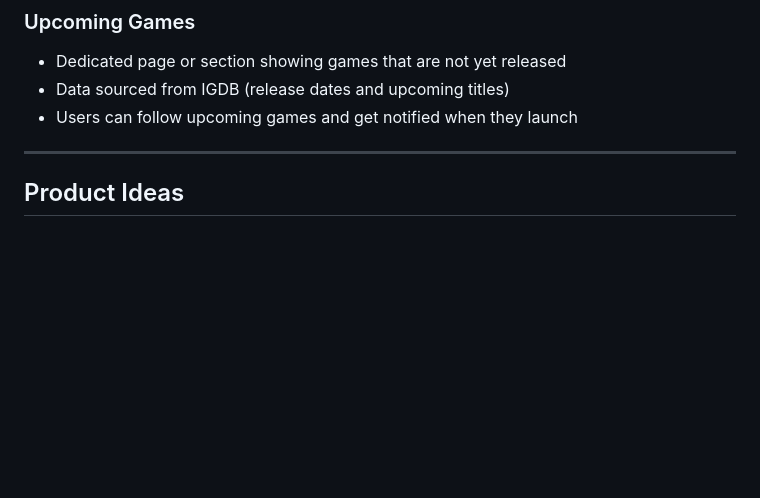
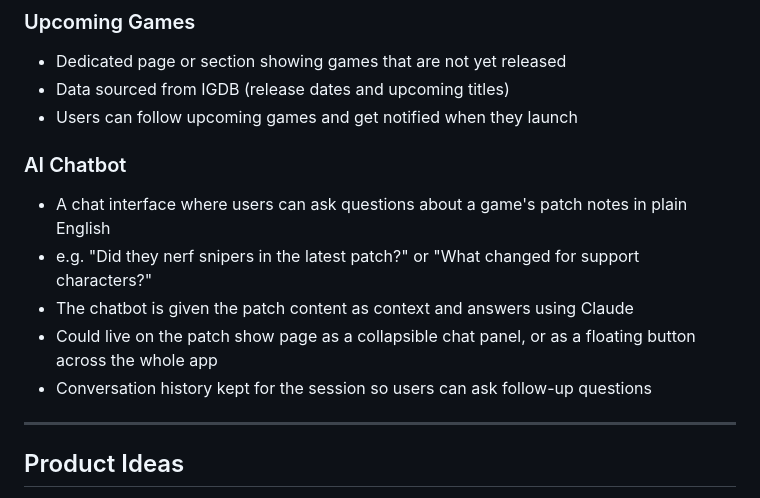
Before and after one commit to edhoblyn/GameBrief, a Markdown page: Docs/GameBrief_Features.md, the part around the change. Drawn GitHub-style; blank space fills up the shorter version.

Commit message:
updated features md file

```diff
--- a/Docs/GameBrief_Features.md
+++ b/Docs/GameBrief_Features.md
@@ -130,6 +130,14 @@
 - Data sourced from IGDB (release dates and upcoming titles)
 - Users can follow upcoming games and get notified when they launch
 
+### AI Chatbot
+
+- A chat interface where users can ask questions about a game's patch notes in plain English
+- e.g. "Did they nerf snipers in the latest patch?" or "What changed for support characters?"
+- The chatbot is given the patch content as context and answers using Claude
+- Could live on the patch show page as a collapsible chat panel, or as a floating button across the whole app
+- Conversation history kept for the session so users can ask follow-up questions
+
 ---
 
 ## Product Ideas
```
